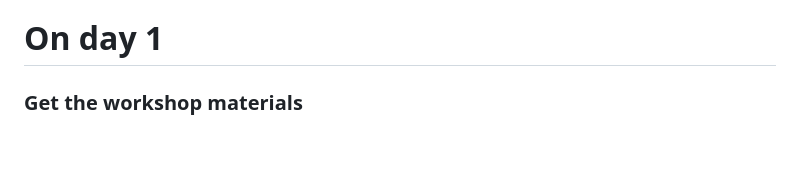
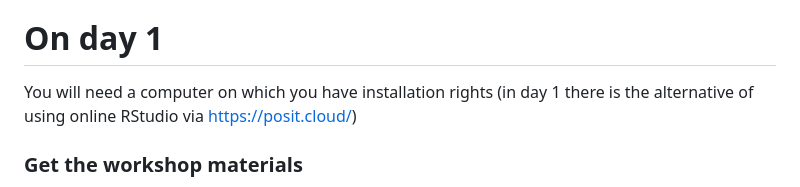
Before and after one commit to DavidSouto/ReproScience-Workshop, a Markdown page: README.md, the part around the change. Rendered like a GitHub page; blank space fills up the shorter version.

```diff
--- a/README.md
+++ b/README.md
@@ -43,6 +43,7 @@ Hidden items will appear greyed out.
 Hidden items will appear grayed out.
 
 # On day 1
+You will need a computer on which you have installation rights (in day 1 there is the alternative of using online RStudio via https://posit.cloud/)
 ### Get the workshop materials
 * Download the [workshop materials](https://github.com/DavidSouto/ReproScience-Workshop) as a ZIP file by clicking on the green "code" icon and selecting the bottom option.
 * Once downloaded, extract the contents to a location on your hard drive.
```
